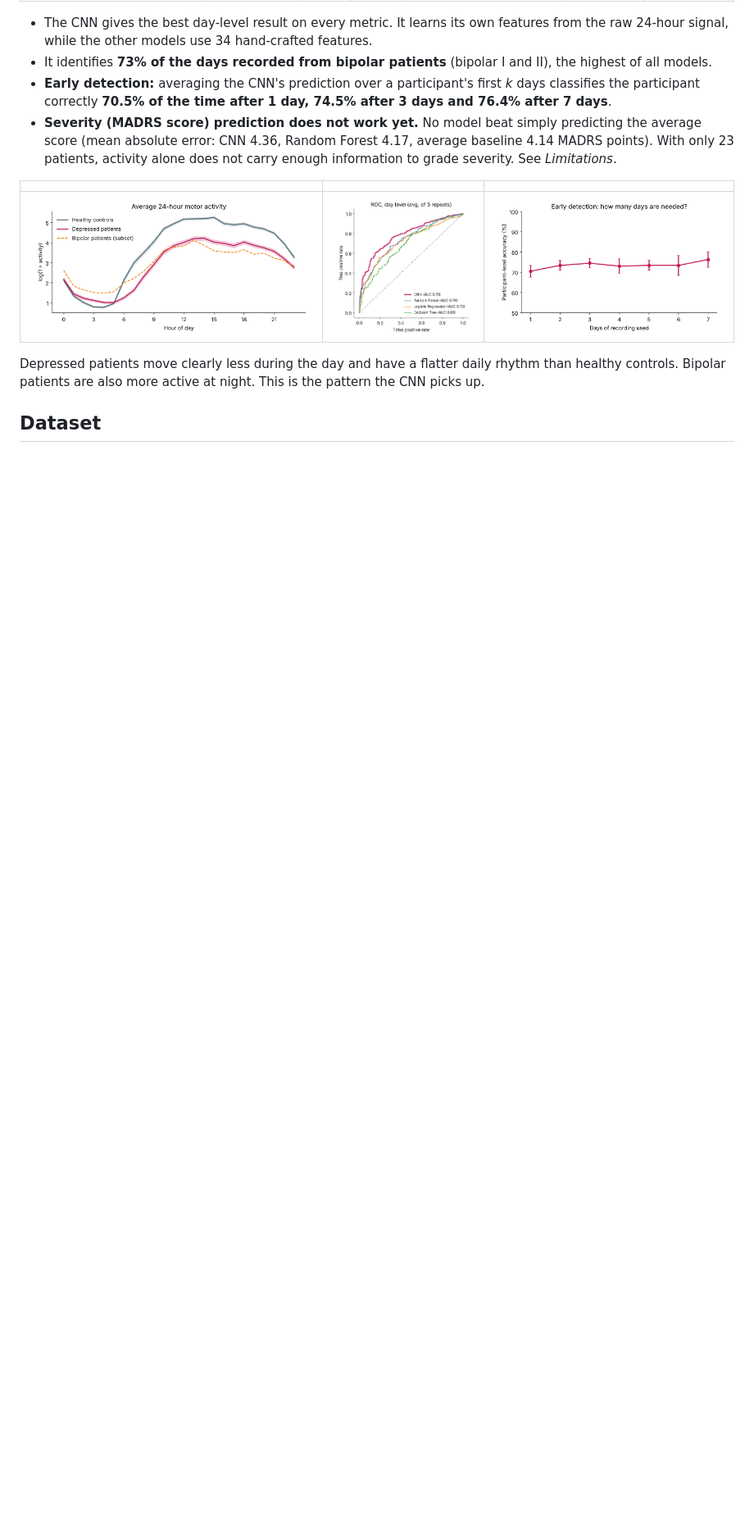
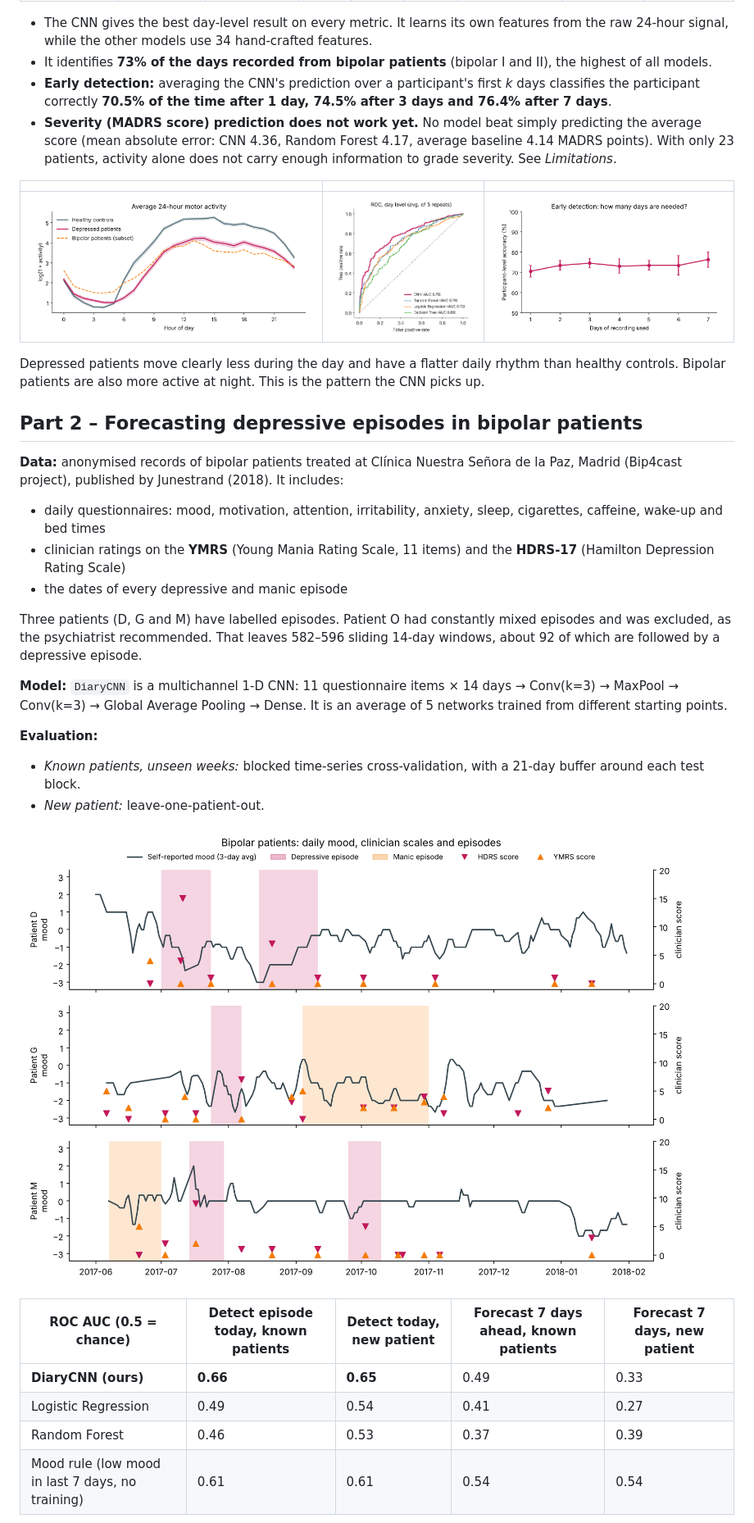
Before and after one commit to AbbasiSarah/depression-bipolar_CNN, a Markdown page: README.md, the part around one of its changes. Shown at 82% size. Drawn GitHub-style; pictures changed too: results/figures/forecasting_patient_timelines.png (added); blank space fills up the shorter version.

```diff
--- a/README.md
+++ b/README.md
@@ -48,4 +54,35 @@ Depressed patients move clearly less during the day and have a flatter daily rhy
 than healthy controls. Bipolar patients are also more active at night. This is the
 pattern the CNN picks up.
 
-## Dataset
+## Part 2 – Forecasting depressive episodes in bipolar patients
+
+**Data:** anonymised records of bipolar patients treated at Clínica Nuestra Señora de la Paz,
+Madrid (Bip4cast project), published by Junestrand (2018). It includes:
+* daily questionnaires: mood, motivation, attention, irritability, anxiety, sleep, cigarettes,
+  caffeine, wake-up and bed times
+* clinician ratings on the **YMRS** (Young Mania Rating Scale, 11 items) and the
+  **HDRS-17** (Hamilton Depression Rating Scale)
+* the dates of every depressive and manic episode
+
+Three patients (D, G and M) have labelled episodes. Patient O had constantly mixed episodes and
+was excluded, as the psychiatrist recommended. That leaves 582–596 sliding 14-day windows, about
+92 of which are followed by a depressive episode.
+
+**Model:** `DiaryCNN` is a multichannel 1-D CNN: 11 questionnaire items × 14 days → Conv(k=3) →
+MaxPool → Conv(k=3) → Global Average Pooling → Dense. It is an average of 5 networks trained
+from different starting points.
+
+**Evaluation:**
+* *Known patients, unseen weeks:* blocked time-series cross-validation, with a 21-day buffer
+  around each test block.
+* *New patient:* leave-one-patient-out.
+
+![Patient timelines](results/figures/forecasting_patient_timelines.png)
+
+| ROC AUC (0.5 = chance) | Detect episode today, known patients | Detect today, new patient | Forecast 7 days ahead, known patients | Forecast 7 days, new patient |
+|---|---|---|---|---|
+| **DiaryCNN (ours)** | **0.66** | **0.65** | 0.49 | 0.33 |
+| Logistic Regression | 0.49 | 0.54 | 0.41 | 0.27 |
+| Random Forest | 0.46 | 0.53 | 0.37 | 0.39 |
+| Mood rule (low mood in last 7 days, no training) | 0.61 | 0.61 | 0.54 | 0.54 |
+
```
Also changed, not shown: other parts of README.md (+52 -17 lines), data/bdcp/README.md (added, +23 -0 lines), results/figures/forecasting_cnn_timeline.png (added), results/figures/forecasting_model_comparison.png (added), results/figures/forecasting_scales_vs_mood.png (added), 7 other files.
